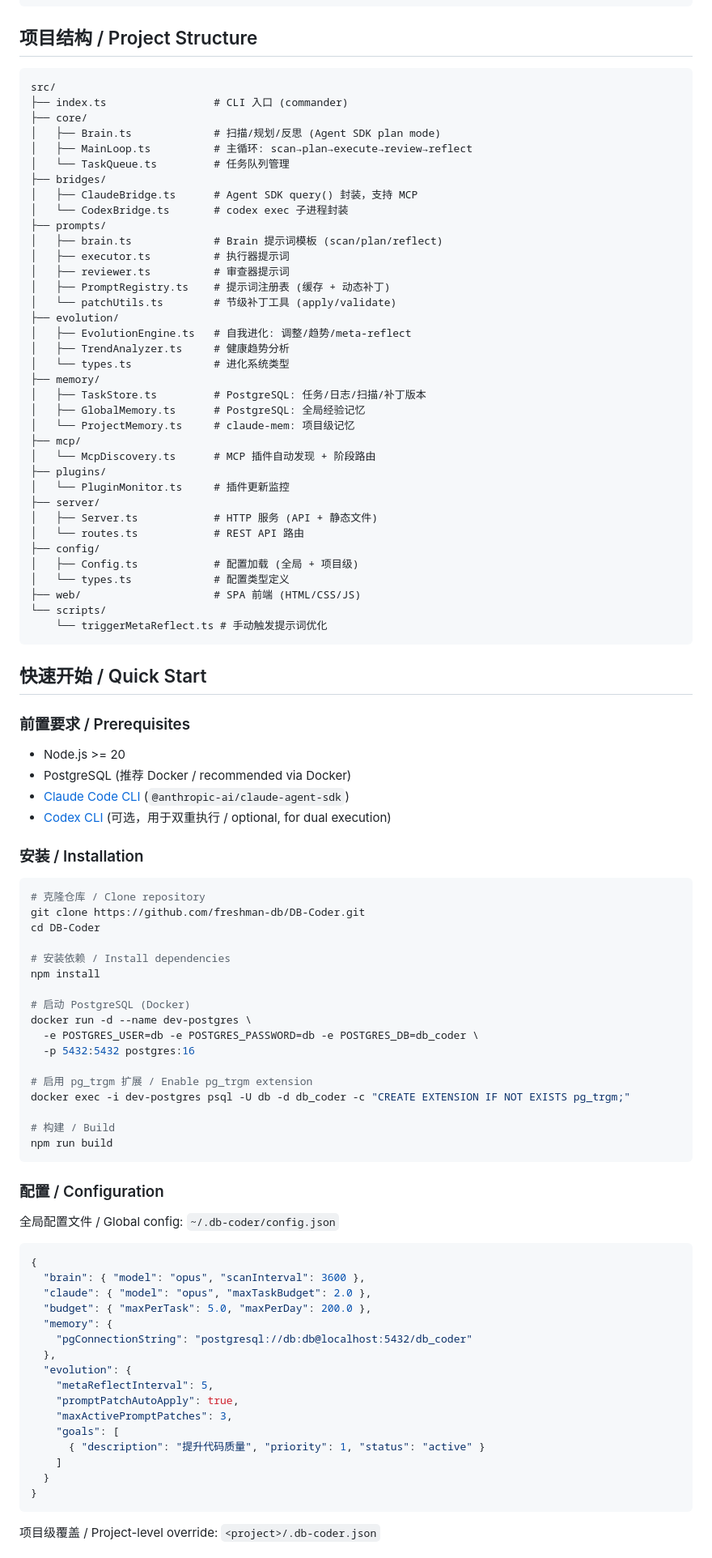
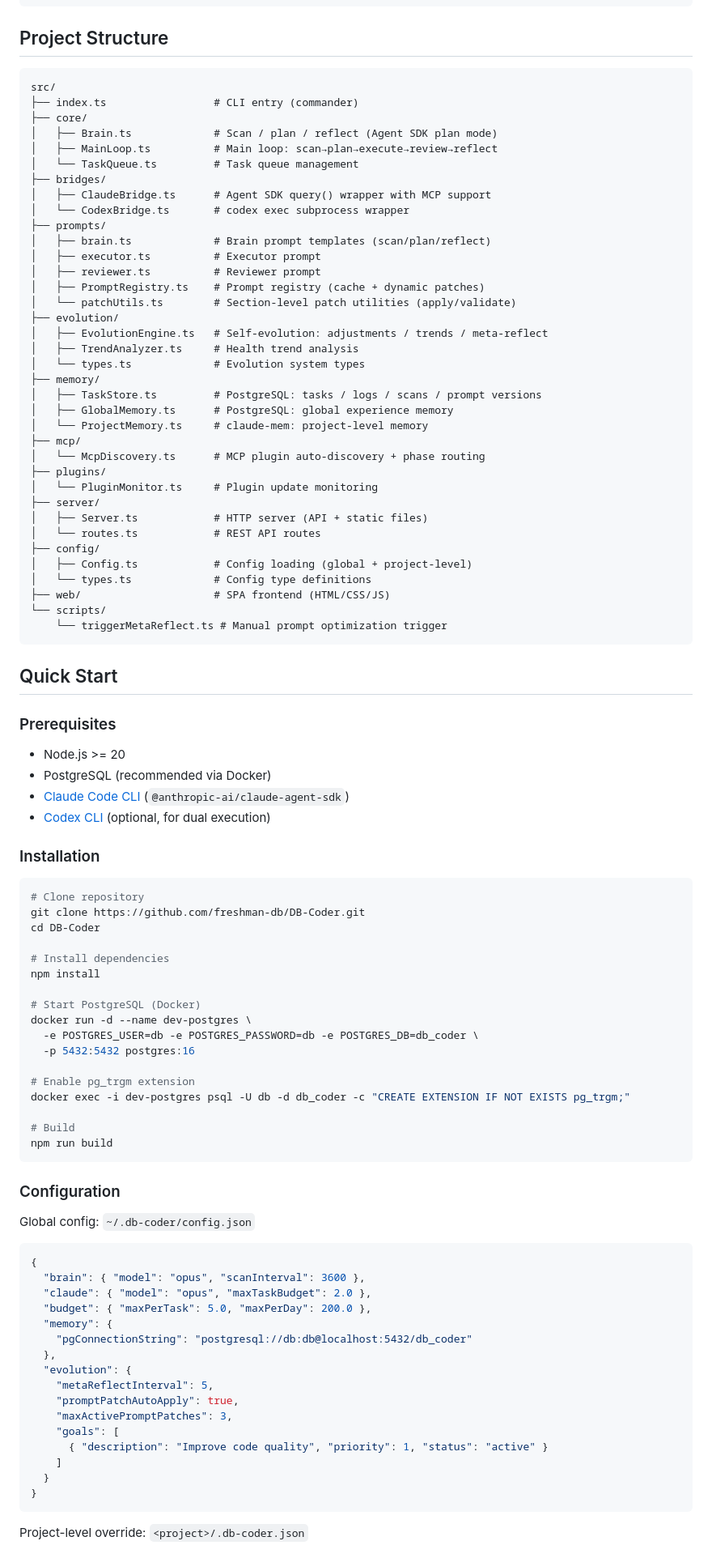
Before and after one commit to freshman-db/DB-Coder, a Markdown page: README.md, the part around one of its changes. Shown at 81% size. Rendered like a GitHub page.

````diff
--- a/README.md
+++ b/README.md
@@ -44,81 +42,81 @@ DB-Coder is a fully autonomous AI coding system that continuously improves targe
 └─────────────────────────────────────────────────────────┘
 ```
 
-## 项目结构 / Project Structure
+## Project Structure
 
 ```
 src/
-├── index.ts                 # CLI 入口 (commander)
+├── index.ts                 # CLI entry (commander)
 ├── core/
-│   ├── Brain.ts             # 扫描/规划/反思 (Agent SDK plan mode)
-│   ├── MainLoop.ts          # 主循环: scan→plan→execute→review→reflect
-│   └── TaskQueue.ts         # 任务队列管理
+│   ├── Brain.ts             # Scan / plan / reflect (Agent SDK plan mode)
+│   ├── MainLoop.ts          # Main loop: scan→plan→execute→review→reflect
+│   └── TaskQueue.ts         # Task queue management
 ├── bridges/
-│   ├── ClaudeBridge.ts      # Agent SDK query() 封装，支持 MCP
-│   └── CodexBridge.ts       # codex exec 子进程封装
+│   ├── ClaudeBridge.ts      # Agent SDK query() wrapper with MCP support
+│   └── CodexBridge.ts       # codex exec subprocess wrapper
 ├── prompts/
-│   ├── brain.ts             # Brain 提示词模板 (scan/plan/reflect)
-│   ├── executor.ts          # 执行器提示词
-│   ├── reviewer.ts          # 审查器提示词
-│   ├── PromptRegistry.ts    # 提示词注册表 (缓存 + 动态补丁)
-│   └── patchUtils.ts        # 节级补丁工具 (apply/validate)
+│   ├── brain.ts             # Brain prompt templates (scan/plan/reflect)
+│   ├── executor.ts          # Executor prompt
+│   ├── reviewer.ts          # Reviewer prompt
+│   ├── PromptRegistry.ts    # Prompt registry (cache + dynamic patches)
+│   └── patchUtils.ts        # Section-level patch utilities (apply/validate)
 ├── evolution/
-│   ├── EvolutionEngine.ts   # 自我进化: 调整/趋势/meta-reflect
-│   ├── TrendAnalyzer.ts     # 健康趋势分析
-│   └── types.ts             # 进化系统类型
+│   ├── EvolutionEngine.ts   # Self-evolution: adjustments / trends / meta-reflect
+│   ├── TrendAnalyzer.ts     # Health trend analysis
+│   └── types.ts             # Evolution system types
 ├── memory/
-│   ├── TaskStore.ts         # PostgreSQL: 任务/日志/扫描/补丁版本
-│   ├── GlobalMemory.ts      # PostgreSQL: 全局经验记忆
-│   └── ProjectMemory.ts     # claude-mem: 项目级记忆
+│   ├── TaskStore.ts         # PostgreSQL: tasks / logs / scans / prompt versions
+│   ├── GlobalMemory.ts      # PostgreSQL: global experience memory
+│   └── ProjectMemory.ts     # claude-mem: project-level memory
 ├── mcp/
-│   └── McpDiscovery.ts      # MCP 插件自动发现 + 阶段路由
+│   └── McpDiscovery.ts      # MCP plugin auto-discovery + phase routing
 ├── plugins/
-│   └── PluginMonitor.ts     # 插件更新监控
+│   └── PluginMonitor.ts     # Plugin update monitoring
 ├── server/
-│   ├── Server.ts            # HTTP 服务 (API + 静态文件)
-│   └── routes.ts            # REST API 路由
+│   ├── Server.ts            # HTTP server (API + static files)
+│   └── routes.ts            # REST API routes
 ├── config/
-│   ├── Config.ts            # 配置加载 (全局 + 项目级)
-│   └── types.ts             # 配置类型定义
-├── web/                     # SPA 前端 (HTML/CSS/JS)
+│   ├── Config.ts            # Config loading (global + project-level)
+│   └── types.ts             # Config type definitions
+├── web/                     # SPA frontend (HTML/CSS/JS)
 └── scripts/
-    └── triggerMetaReflect.ts # 手动触发提示词优化
+    └── triggerMetaReflect.ts # Manual prompt optimization trigger
 ```
 
-## 快速开始 / Quick Start
+## Quick Start
 
-### 前置要求 / Prerequisites
+### Prerequisites
 
 - Node.js >= 20
-- PostgreSQL (推荐 Docker / recommended via Docker)
+- PostgreSQL (recommended via Docker)
 - [Claude Code CLI](https://docs.anthropic.com/en/docs/claude-code) (`@anthropic-ai/claude-agent-sdk`)
-- [Codex CLI](https://github.com/openai/codex) (可选，用于双重执行 / optional, for dual execution)
+- [Codex CLI](https://github.com/openai/codex) (optional, for dual execution)
 
-### 安装 / Installation
+### Installation
 
 ```bash
-# 克隆仓库 / Clone repository
+# Clone repository
 git clone https://github.com/freshman-db/DB-Coder.git
 cd DB-Coder
 
-# 安装依赖 / Install dependencies
+# Install dependencies
 npm install
 
-# 启动 PostgreSQL (Docker)
+# Start PostgreSQL (Docker)
 docker run -d --name dev-postgres \
   -e POSTGRES_USER=db -e POSTGRES_PASSWORD=db -e POSTGRES_DB=db_coder \
   -p 5432:5432 postgres:16
 
-# 启用 pg_trgm 扩展 / Enable pg_trgm extension
+# Enable pg_trgm extension
 docker exec -i dev-postgres psql -U db -d db_coder -c "CREATE EXTENSION IF NOT EXISTS pg_trgm;"
 
-# 构建 / Build
+# Build
 npm run build
 ```
 
-### 配置 / Configuration
+### Configuration
 
-全局配置文件 / Global config: `~/.db-coder/config.json`
+Global config: `~/.db-coder/config.json`
 
 ```jsonc
 {
@@ -133,11 +131,11 @@ npm run build
     "promptPatchAutoApply": true,
     "maxActivePromptPatches": 3,
     "goals": [
-      { "description": "提升代码质量", "priority": 1, "status": "active" }
+      { "description": "Improve code quality", "priority": 1, "status": "active" }
     ]
   }
 }
 ```
 
-项目级覆盖 / Project-level override: `<project>/.db-coder.json`
+Project-level override: `<project>/.db-coder.json`
 
````
Also changed, not shown: other parts of README.md (+59 -65 lines), README.zh-CN.md (added, +227 -0 lines).
